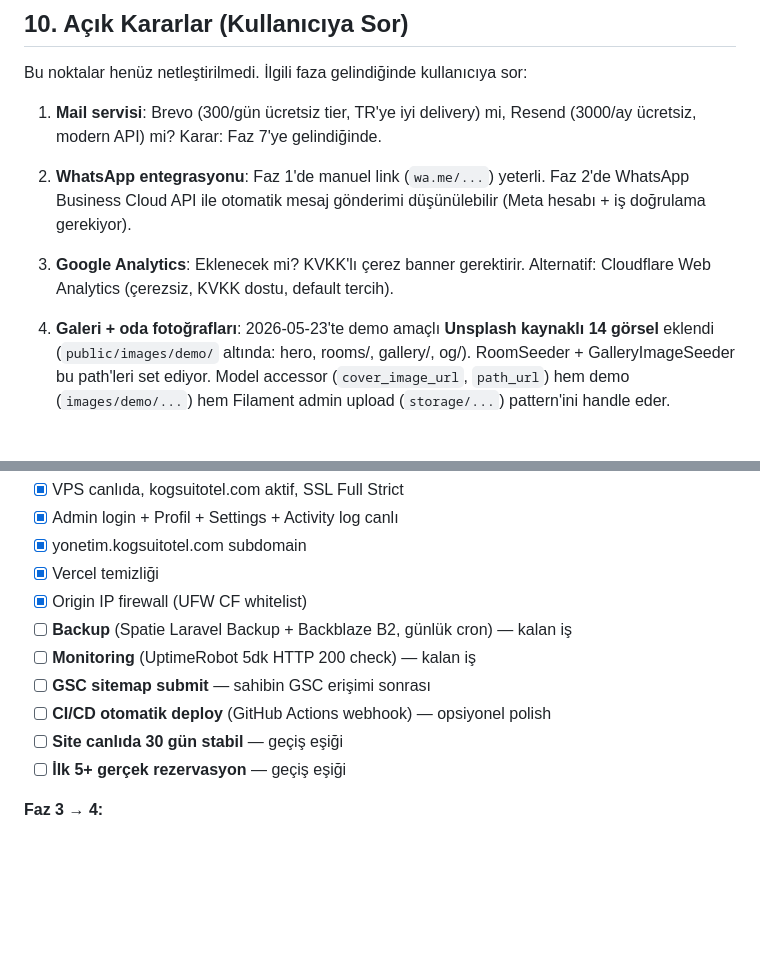
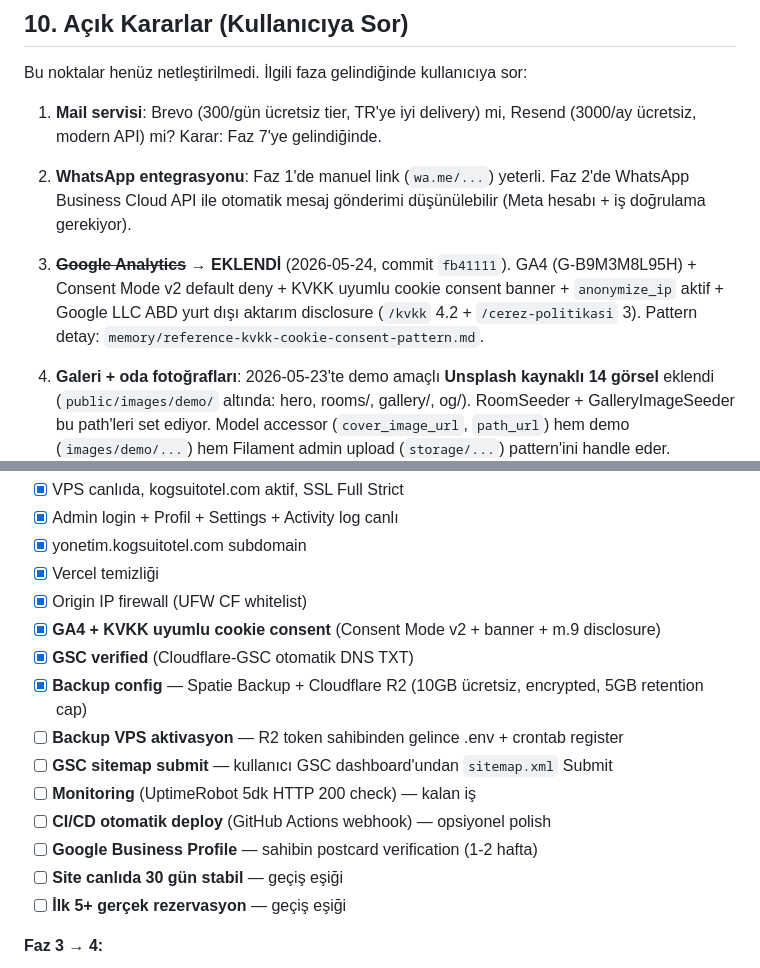
Before and after one commit to VartoYazilim/kogsuitotel, a Markdown page: CLAUDE.md, 2 parts joined by grey strips. Drawn GitHub-style; blank space fills up the shorter version.

```diff
--- a/CLAUDE.md
+++ b/CLAUDE.md
@@ -362,8 +402,11 @@ Bu noktalar henüz netleştirilmedi. İlgili faza gelindiğinde kullanıcıya so
    Faz 2'de WhatsApp Business Cloud API ile otomatik mesaj gönderimi
    düşünülebilir (Meta hesabı + iş doğrulama gerekiyor).
 
-3. **Google Analytics**: Eklenecek mi? KVKK'lı çerez banner gerektirir.
-   Alternatif: Cloudflare Web Analytics (çerezsiz, KVKK dostu, default tercih).
+3. ~~**Google Analytics**~~ → **EKLENDİ** (2026-05-24, commit `fb41111`).
+   GA4 (G-B9M3M8L95H) + Consent Mode v2 default deny + KVKK uyumlu cookie
+   consent banner + `anonymize_ip` aktif + Google LLC ABD yurt dışı aktarım
+   disclosure (`/kvkk` 4.2 + `/cerez-politikasi` 3). Pattern detay:
+   `memory/reference-kvkk-cookie-consent-pattern.md`.
 
 4. **Galeri + oda fotoğrafları**: 2026-05-23'te demo amaçlı **Unsplash
    kaynaklı 14 görsel** eklendi (`public/images/demo/` altında: hero,
@@ -854,10 +900,14 @@ Bir fazı kapatmadan önce şu sorulara `evet` cevabı verilmeli:
 - [x] yonetim.kogsuitotel.com subdomain
 - [x] Vercel temizliği
 - [x] Origin IP firewall (UFW CF whitelist)
-- [ ] **Backup** (Spatie Laravel Backup + Backblaze B2, günlük cron) — kalan iş
+- [x] **GA4 + KVKK uyumlu cookie consent** (Consent Mode v2 + banner + m.9 disclosure)
+- [x] **GSC verified** (Cloudflare-GSC otomatik DNS TXT)
+- [x] **Backup config** — Spatie Backup + Cloudflare R2 (10GB ücretsiz, encrypted, 5GB retention cap)
+- [ ] **Backup VPS aktivasyon** — R2 token sahibinden gelince .env + crontab register
+- [ ] **GSC sitemap submit** — kullanıcı GSC dashboard'undan `sitemap.xml` Submit
 - [ ] **Monitoring** (UptimeRobot 5dk HTTP 200 check) — kalan iş
-- [ ] **GSC sitemap submit** — sahibin GSC erişimi sonrası
 - [ ] **CI/CD otomatik deploy** (GitHub Actions webhook) — opsiyonel polish
+- [ ] **Google Business Profile** — sahibin postcard verification (1-2 hafta)
 - [ ] **Site canlıda 30 gün stabil** — geçiş eşiği
 - [ ] **İlk 5+ gerçek rezervasyon** — geçiş eşiği
 
```
Also changed, not shown: other parts of CLAUDE.md (+49 -6 lines).
